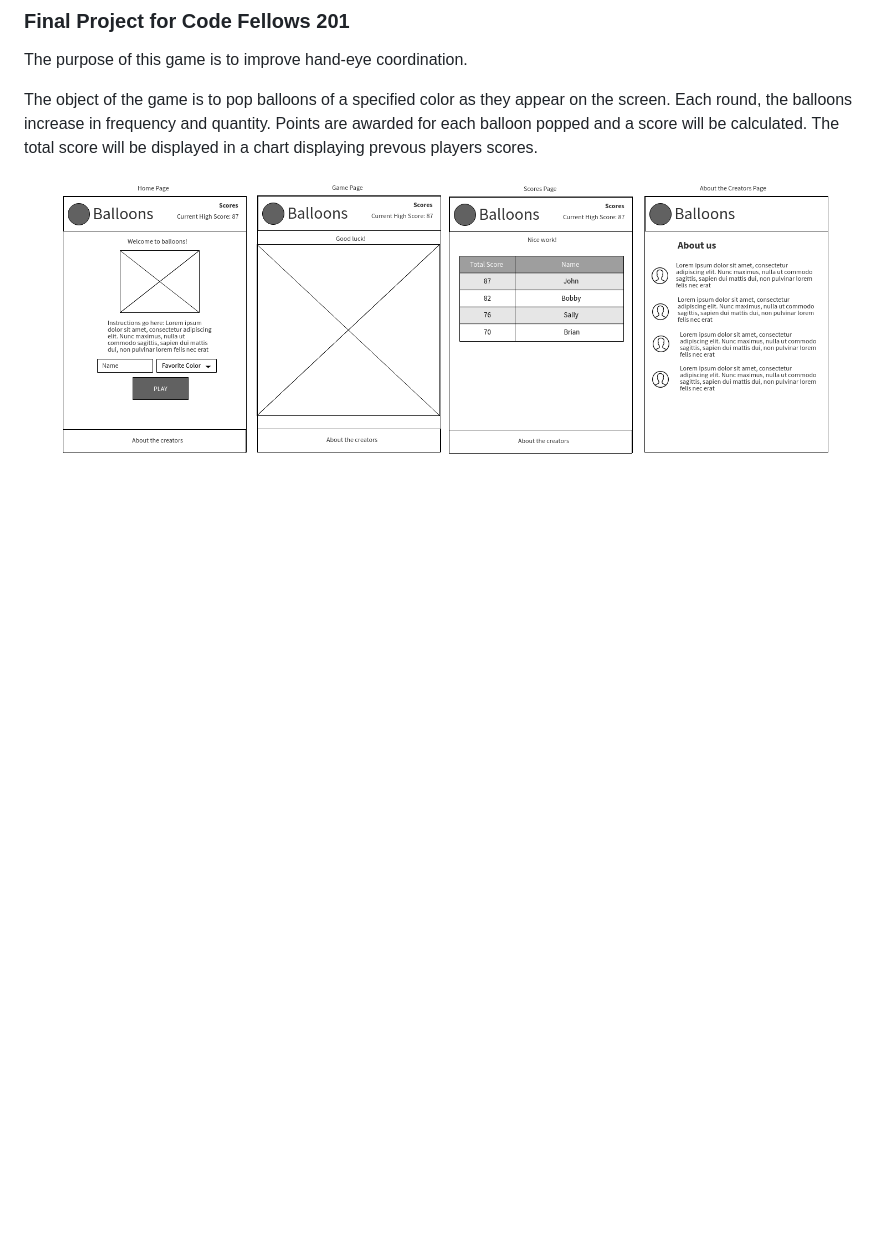
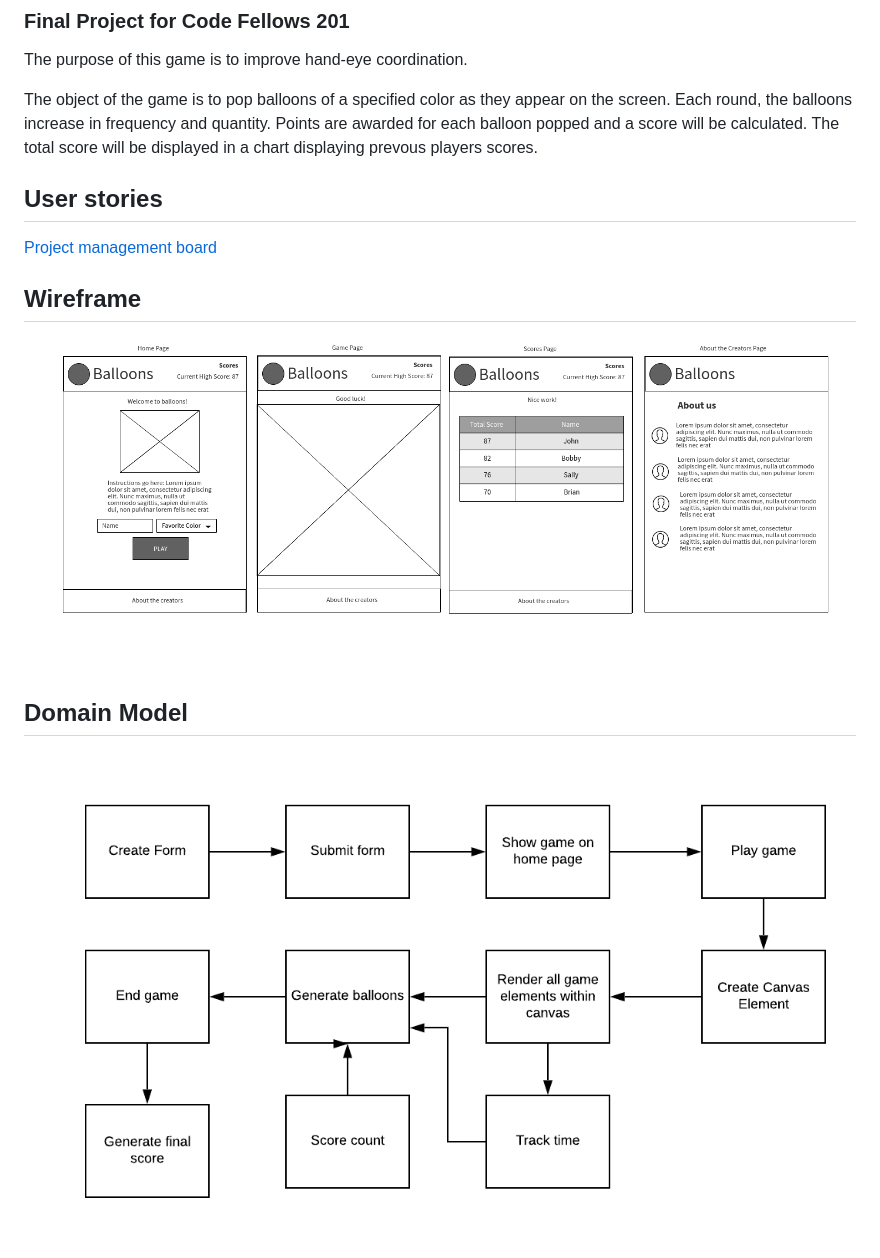
Before and after one commit to mgalush/balloons, a Markdown page: README.md, the part around the change. Drawn GitHub-style; pictures changed too: assets/domain-model.png (added); blank space fills up the shorter version.

Commit message:
added user stories and domain model to readme

```diff
--- a/README.md
+++ b/README.md
@@ -7,4 +7,10 @@ The purpose of this game is to improve hand-eye coordination.
 
 The object of the game is to pop balloons of a specified color as they appear on the screen.  Each round, the balloons increase in frequency and quantity.  Points are awarded for each balloon popped and a score will be calculated.  The total score will be displayed in a chart displaying prevous players scores.
 
-![wireframe](balloons-wireframe.png)
+## User stories
+[Project management board](https://github.com/mgalush/balloons/projects/1)
+## Wireframe
+![wireframe](assets/balloons-wireframe.png)
+
+## Domain Model
+![domain-model](assets/domain-model.png)
```
Also changed, not shown: assets/balloons-wireframe.png (renamed from balloons-wireframe.png).
